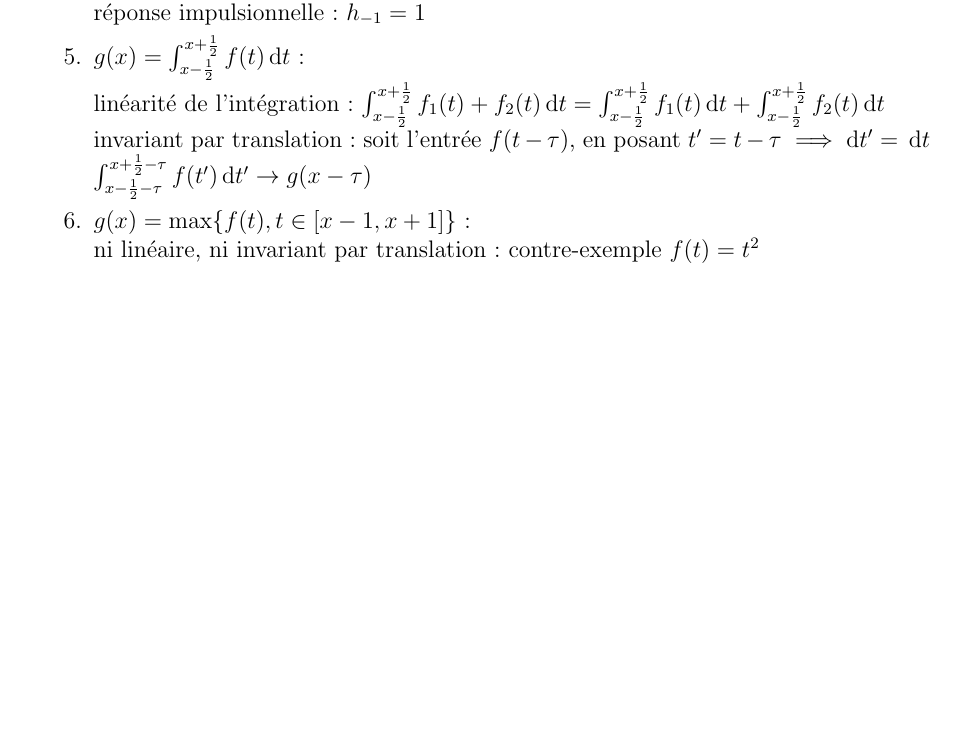
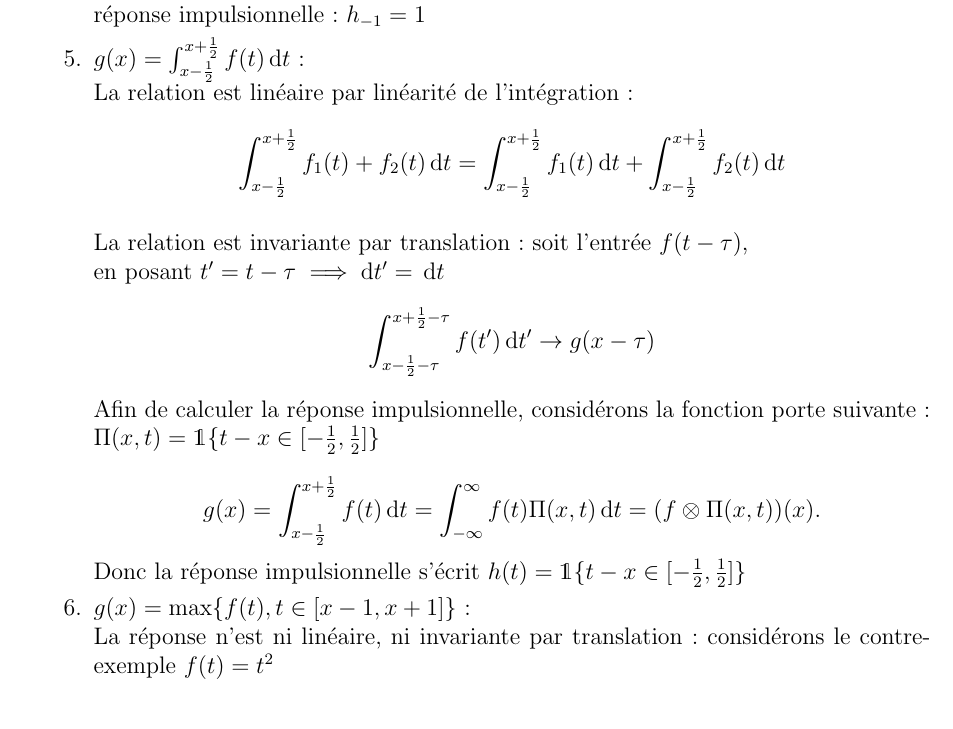
Before and after one commit to jizhihang/ImageProcessing, a LaTeX paper (rapports/TP3/TP3.tex): part of page 3 of 4, cut so that both start at the same text, the shorter picture padded with empty space. Compiled offline with pdfLaTeX.

Commit message:
Fonction porte pour la question 5

```diff
--- a/rapports/TP3/TP3.tex
+++ b/rapports/TP3/TP3.tex
@@ -12,7 +12,7 @@
 \usepackage{helvet} % police helvetica %
 \usepackage{graphicx}
 \usepackage{centernot}
-
+\usepackage{dsfont}
 % modification des dimensions de la page et de son centrage %
 \topmargin -2.0cm
 \oddsidemargin 0.2cm
@@ -114,10 +114,15 @@ linéaire car $\alpha u_{n-1} \rightarrow \alpha v_n$ \newline
 invariant par translation car $u_{n-1-\tau} \rightarrow v_{n-\tau}$ \newline
 réponse impulsionnelle: $h_{-1} = 1$
 \item $g(x) = \int_{x-\frac{1}{2}}^{x+\frac{1}{2}} f(t) \,\mathrm{d}t$: \newline
-linéarité de l'intégration: $\int_{x-\frac{1}{2}}^{x+\frac{1}{2}} f_1(t) + f_2(t) \,\mathrm{d}t = \int_{x-\frac{1}{2}}^{x+\frac{1}{2}} f_1(t) \,\mathrm{d}t+ \int_{x-\frac{1}{2}}^{x+\frac{1}{2}} f_2(t) \,\mathrm{d}t$ \newline
-invariant par translation: soit l'entrée $f(t-\tau)$, en posant $t' = t -\tau \implies \mathrm{d}t' = \,\mathrm{d}t $ \newline $\int_{x-\frac{1}{2}-\tau}^{x+\frac{1}{2}-\tau} f(t')\,\mathrm{d}t' \rightarrow g(x-\tau)$
+La relation est linéaire par linéarité de l'intégration: $$\int_{x-\frac{1}{2}}^{x+\frac{1}{2}} f_1(t) + f_2(t) \,\mathrm{d}t = \int_{x-\frac{1}{2}}^{x+\frac{1}{2}} f_1(t) \,\mathrm{d}t+ \int_{x-\frac{1}{2}}^{x+\frac{1}{2}} f_2(t) \,\mathrm{d}t$$ \newline
+La relation est invariante par translation: soit l'entrée $f(t-\tau)$, \newline en posant $t' = t -\tau \implies \mathrm{d}t' = \,\mathrm{d}t $ $$\int_{x-\frac{1}{2}-\tau}^{x+\frac{1}{2}-\tau} f(t')\,\mathrm{d}t' \rightarrow g(x-\tau)$$
+Afin de calculer la réponse impulsionnelle, considérons la fonction porte suivante: $\Pi(x, t) = \mathds{1}\{t-x \in {[{-\frac{1}{2}}, \frac{1}{2}]}\}$ \newline
+\begin{equation*}\begin{split}
+g(x) = \int_{x-\frac{1}{2}}^{x+\frac{1}{2}} f(t) \,\mathrm{d}t = \int_{-\infty}^{\infty} f(t) \Pi(x, t) \,\mathrm{d}t = (f \otimes \Pi(x, t))(x).
+\end{split}\end{equation*}
+Donc la réponse impulsionnelle s'écrit $h(t) = \mathds{1}\{t-x \in {[{-\frac{1}{2}}, \frac{1}{2}]}\}$
 \item $g(x) = \max\{f(t), t \in {[x-1, x+1]}\}$: \newline
-ni linéaire, ni invariant par translation: contre-exemple $f(t) = t^2$ \newline
+La réponse n'est ni linéaire, ni invariante par translation: considérons le contre-exemple $f(t) = t^2$ \newline
 
 \end{enumerate}
 \subsection*{Exercice 2}
```
Also changed, not shown: rapports/TP3/TP3.pdf.
